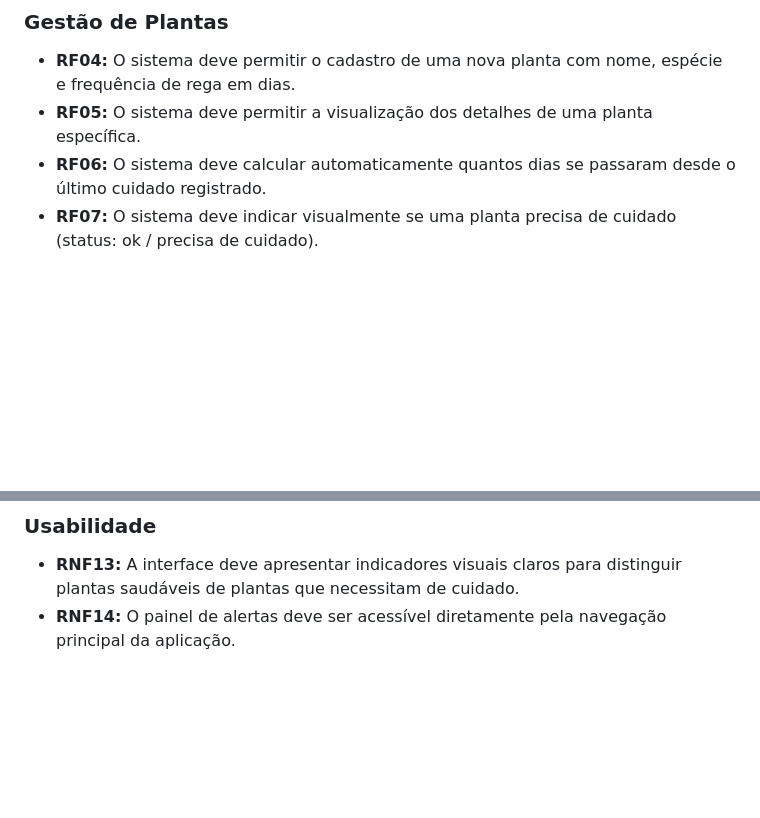
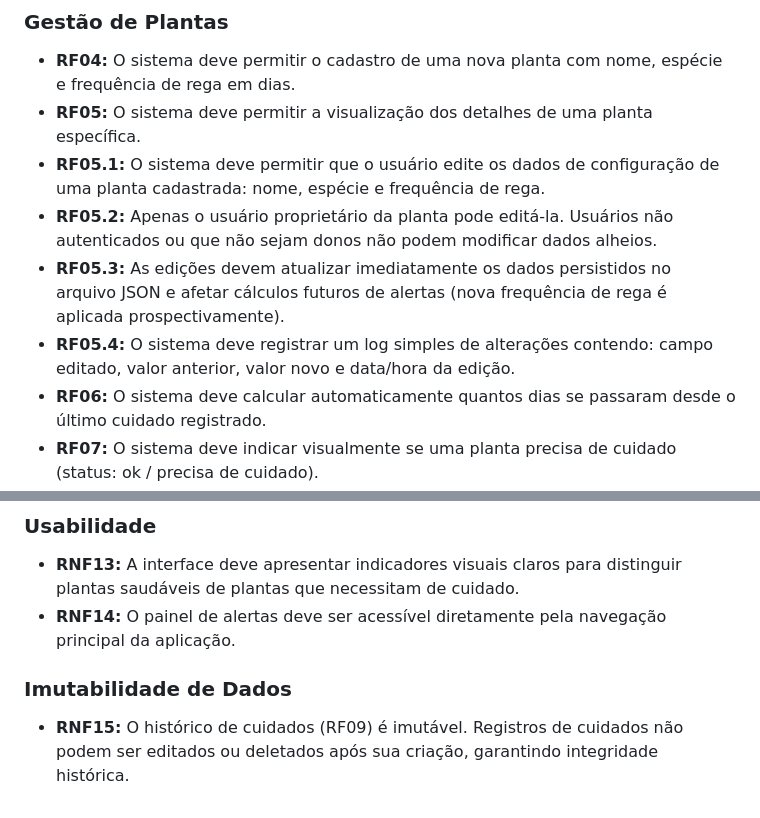
Before and after one commit to GhostPython297/monitor_plantas, a Markdown page: planejamento/REQUISITOS.md, 2 parts joined by grey strips. Rendered like a GitHub page; blank space fills up the shorter version.

Commit message:
Documentar requisito de edição de planta Fixes #22

```diff
--- a/planejamento/REQUISITOS.md
+++ b/planejamento/REQUISITOS.md
@@ -10,6 +10,10 @@
 
 - **RF04:** O sistema deve permitir o cadastro de uma nova planta com nome, espécie e frequência de rega em dias.
 - **RF05:** O sistema deve permitir a visualização dos detalhes de uma planta específica.
+- **RF05.1:** O sistema deve permitir que o usuário edite os dados de configuração de uma planta cadastrada: nome, espécie e frequência de rega.
+- **RF05.2:** Apenas o usuário proprietário da planta pode editá-la. Usuários não autenticados ou que não sejam donos não podem modificar dados alheios.
+- **RF05.3:** As edições devem atualizar imediatamente os dados persistidos no arquivo JSON e afetar cálculos futuros de alertas (nova frequência de rega é aplicada prospectivamente).
+- **RF05.4:** O sistema deve registrar um log simples de alterações contendo: campo editado, valor anterior, valor novo e data/hora da edição.
 - **RF06:** O sistema deve calcular automaticamente quantos dias se passaram desde o último cuidado registrado.
 - **RF07:** O sistema deve indicar visualmente se uma planta precisa de cuidado (status: ok / precisa de cuidado).
 
@@ -55,3 +59,7 @@
 
 - **RNF13:** A interface deve apresentar indicadores visuais claros para distinguir plantas saudáveis de plantas que necessitam de cuidado.
 - **RNF14:** O painel de alertas deve ser acessível diretamente pela navegação principal da aplicação.
+
+### Imutabilidade de Dados
+
+- **RNF15:** O histórico de cuidados (RF09) é imutável. Registros de cuidados não podem ser editados ou deletados após sua criação, garantindo integridade histórica.
```
